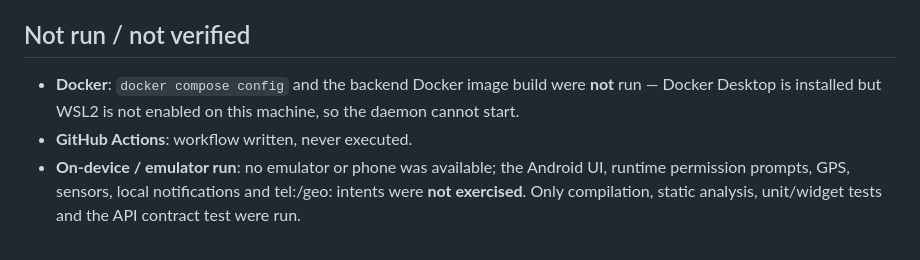
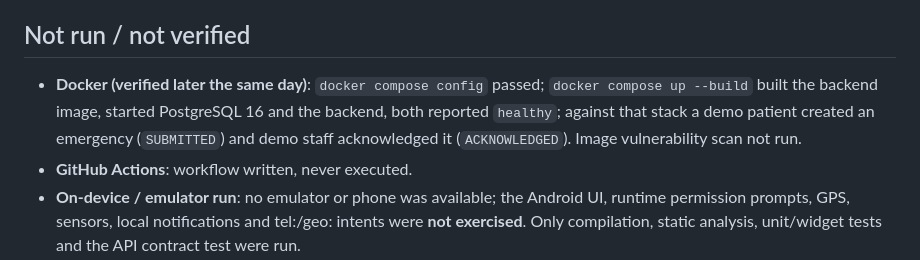
Before and after one commit to longsengchhun-crypto/ai-healthcare-emergency-platform, a Markdown page: docs/TESTING_REPORT.md, the part around the change. Rendered like a GitHub page.

```diff
--- a/docs/TESTING_REPORT.md
+++ b/docs/TESTING_REPORT.md
@@ -43,8 +43,9 @@ The `*PostgresTest` classes subclass the H2 tests and run them against embedded
 
 ## Not run / not verified
 
-* **Docker**: `docker compose config` and the backend Docker image build were **not** run — Docker Desktop is
-  installed but WSL2 is not enabled on this machine, so the daemon cannot start.
+* **Docker (verified later the same day)**: `docker compose config` passed; `docker compose up --build` built the
+  backend image, started PostgreSQL 16 and the backend, both reported `healthy`; against that stack a demo patient
+  created an emergency (`SUBMITTED`) and demo staff acknowledged it (`ACKNOWLEDGED`). Image vulnerability scan not run.
 * **GitHub Actions**: workflow written, never executed.
 * **On-device / emulator run**: no emulator or phone was available; the Android UI, runtime permission prompts,
   GPS, sensors, local notifications and tel:/geo: intents were **not exercised**. Only compilation, static analysis,
```
Also changed, not shown: docs/DEPLOYMENT_GUIDE.md (+3 -2 lines), docs/KNOWN_ISSUES.md (+1 -1 lines).
